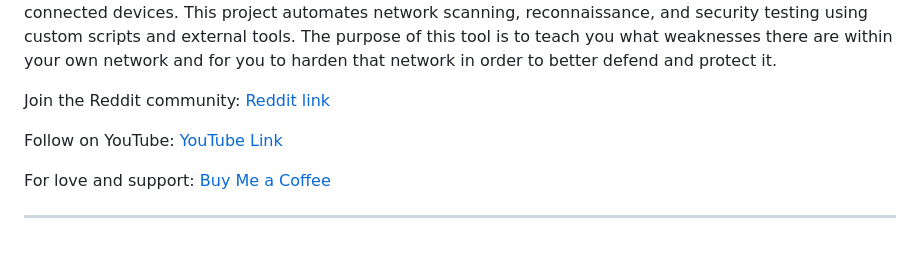
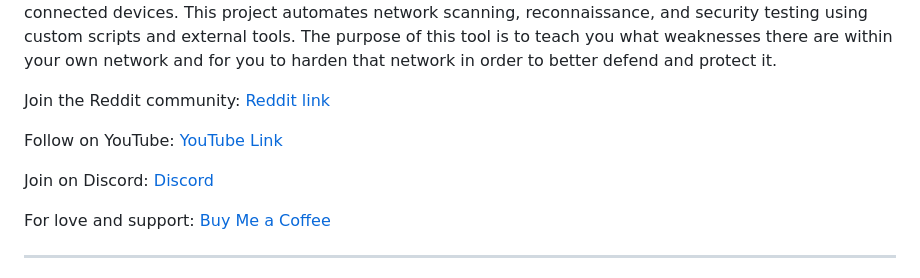
Before and after one commit to ia-usgs/Xeno, a Markdown page: README.md, the part around the change. Rendered like a GitHub page; blank space fills up the shorter version.

Commit message:
Update README.md
added discord

```diff
--- a/README.md
+++ b/README.md
@@ -10,6 +10,8 @@ The purpose of this tool is to teach you what weaknesses there are within your o
 Join the Reddit community: [Reddit link](https://www.reddit.com/r/xenowificompanion/s/Yu8tJWnRLq)
 
 Follow on YouTube: [YouTube Link](https://www.youtube.com/@xenowificompanion)
+
+Join on Discord: [Discord](https://discord.gg/RnSjNAPZ)
 
 For love and support: [Buy Me a Coffee](https://buymeacoffee.com/xenowificompanion)
 
```
